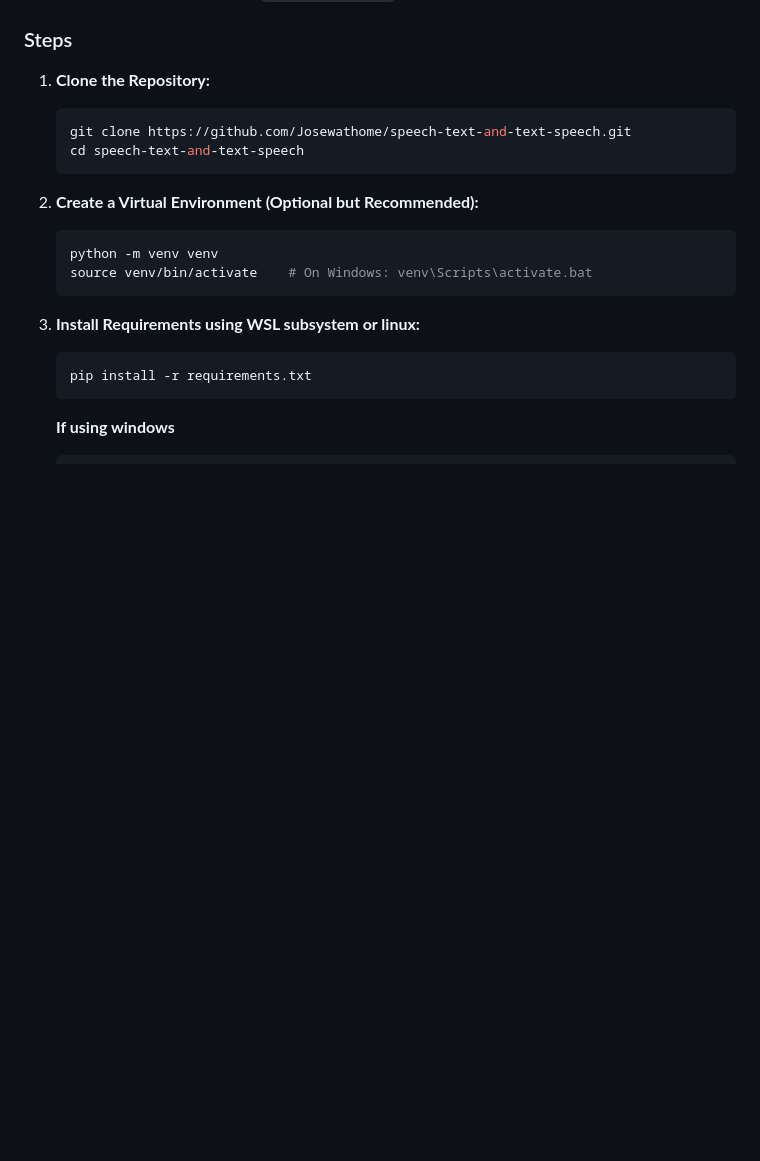
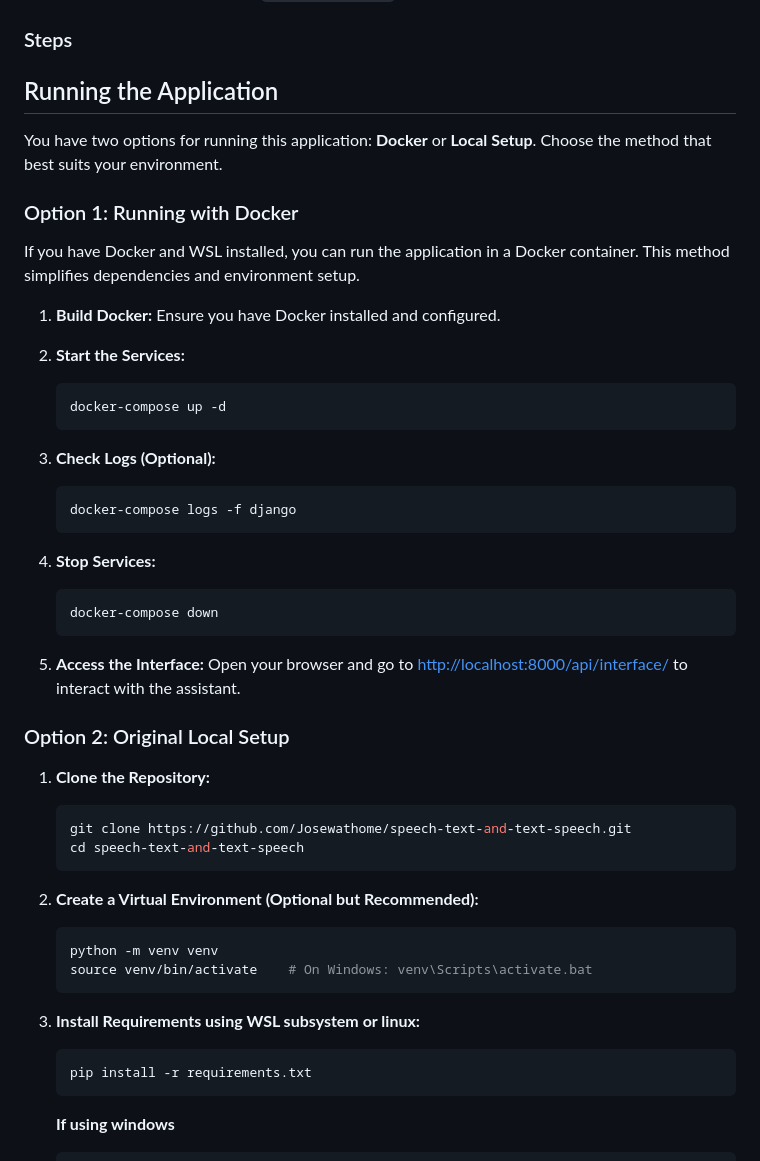
Before and after one commit to Josewathome/speech-text-and-text-speech, a Markdown page: README.md, the part around the change. Drawn GitHub-style; blank space fills up the shorter version.

````diff
--- a/README.md
+++ b/README.md
@@ -40,6 +40,36 @@ Ensure you have the following installed:
 - Other dependencies listed in `requirements.txt`
 
 ### Steps
+## Running the Application
+
+You have two options for running this application: **Docker** or **Local Setup**. Choose the method that best suits your environment.
+
+### Option 1: Running with Docker
+
+If you have Docker and WSL installed, you can run the application in a Docker container. This method simplifies dependencies and environment setup.
+
+1. **Build Docker:**
+   Ensure you have Docker installed and configured.
+
+2. **Start the Services:**
+   ```bash
+   docker-compose up -d
+   ```
+
+3. **Check Logs (Optional):**
+   ```bash
+   docker-compose logs -f django
+   ```
+
+4. **Stop Services:**
+   ```bash
+   docker-compose down
+   ```
+
+5. **Access the Interface:**
+   Open your browser and go to [http://localhost:8000/api/interface/](http://localhost:8000/api/interface/) to interact with the assistant.
+
+### Option 2: Original Local Setup
 
 1. **Clone the Repository:**
    ```bash
````
